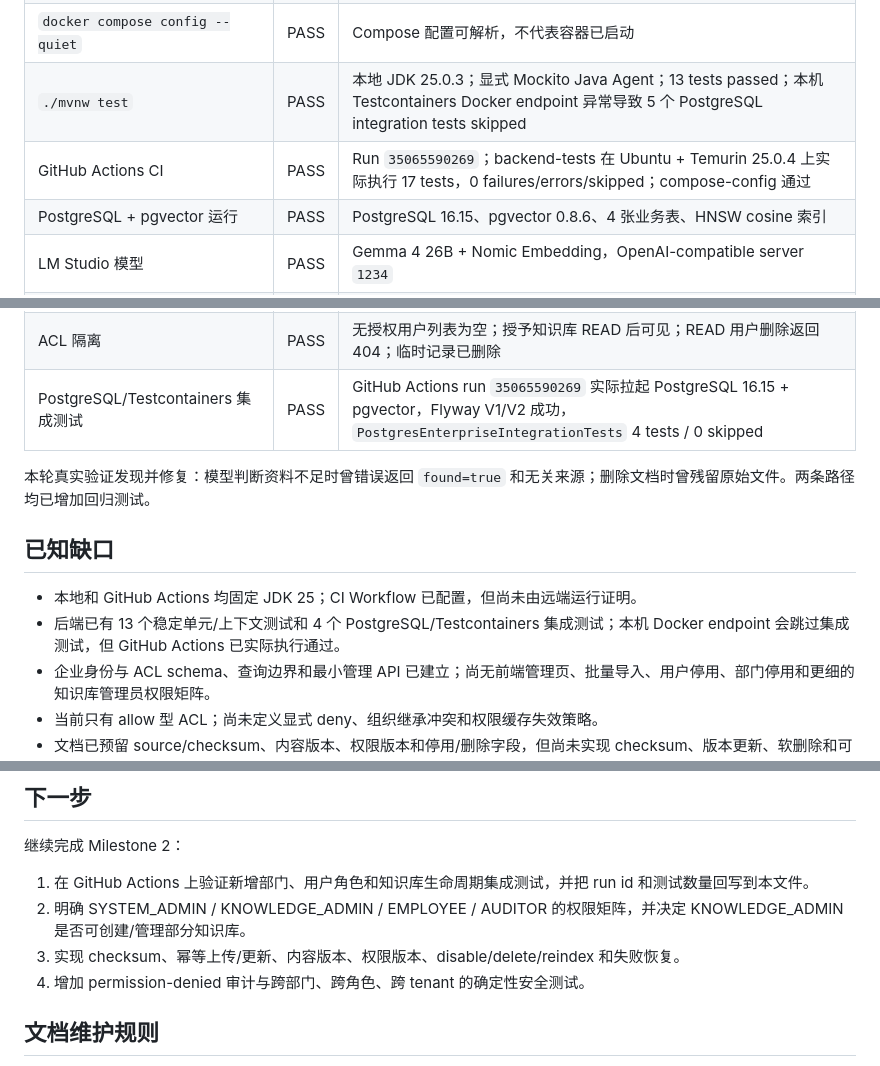
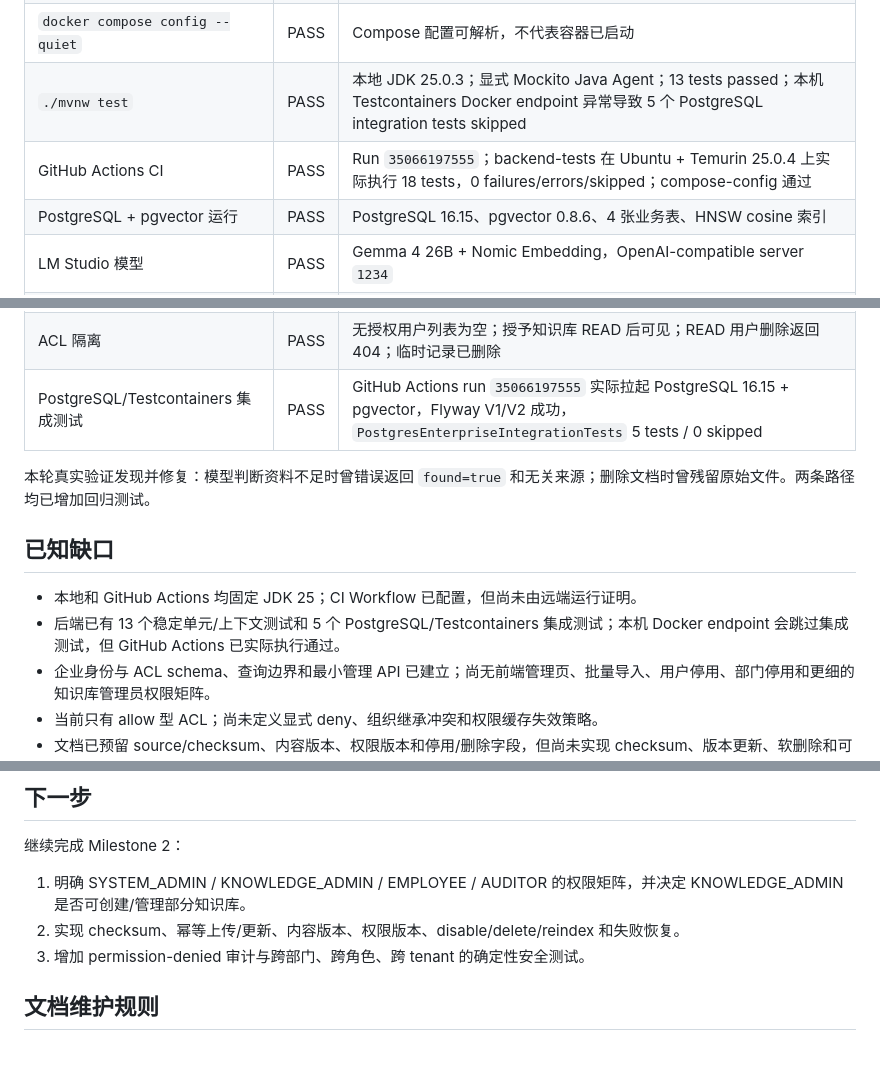
Before and after one commit to mikehot/rag-knowledge-base, a Markdown page: PROGRESS.md, 3 parts joined by grey strips. Drawn GitHub-style.

Commit message:
Record extended admin API CI evidence

```diff
--- a/PROGRESS.md
+++ b/PROGRESS.md
@@ -65,7 +65,7 @@
 | `flutter test --no-pub --concurrency=1` | PASS | 仅一个 Widget smoke test，不覆盖网络和文件选择 |
 | `docker compose config --quiet` | PASS | Compose 配置可解析，不代表容器已启动 |
 | `./mvnw test` | PASS | 本地 JDK 25.0.3；显式 Mockito Java Agent；13 tests passed；本机 Testcontainers Docker endpoint 异常导致 5 个 PostgreSQL integration tests skipped |
-| GitHub Actions CI | PASS | Run `35065590269`；backend-tests 在 Ubuntu + Temurin 25.0.4 上实际执行 17 tests，0 failures/errors/skipped；compose-config 通过 |
+| GitHub Actions CI | PASS | Run `35066197555`；backend-tests 在 Ubuntu + Temurin 25.0.4 上实际执行 18 tests，0 failures/errors/skipped；compose-config 通过 |
 | PostgreSQL + pgvector 运行 | PASS | PostgreSQL 16.15、pgvector 0.8.6、4 张业务表、HNSW cosine 索引 |
 | LM Studio 模型 | PASS | Gemma 4 26B + Nomic Embedding，OpenAI-compatible server `1234` |
 | 文档入库 | PASS | `sample_faq.md` 进入 `ready`，生成 2 个 Chunk |
@@ -75,14 +75,14 @@
 | 旧库迁移 | PASS | 非空旧 schema 自动 baseline 为 V1，再执行 V2；Hibernate validate 与应用启动通过 |
 | 空库迁移 | PASS | 唯一临时库顺序执行 V1/V2；pgvector 0.8.6、`vector(768)`、默认用户/角色/知识库授权通过；临时库已删除 |
 | ACL 隔离 | PASS | 无授权用户列表为空；授予知识库 READ 后可见；READ 用户删除返回 404；临时记录已删除 |
-| PostgreSQL/Testcontainers 集成测试 | PASS | GitHub Actions run `35065590269` 实际拉起 PostgreSQL 16.15 + pgvector，Flyway V1/V2 成功，`PostgresEnterpriseIntegrationTests` 4 tests / 0 skipped |
+| PostgreSQL/Testcontainers 集成测试 | PASS | GitHub Actions run `35066197555` 实际拉起 PostgreSQL 16.15 + pgvector，Flyway V1/V2 成功，`PostgresEnterpriseIntegrationTests` 5 tests / 0 skipped |
 
 本轮真实验证发现并修复：模型判断资料不足时曾错误返回 `found=true` 和无关来源；删除文档时曾残留原始文件。两条路径均已增加回归测试。
 
 ## 已知缺口
 
 - 本地和 GitHub Actions 均固定 JDK 25；CI Workflow 已配置，但尚未由远端运行证明。
-- 后端已有 13 个稳定单元/上下文测试和 4 个 PostgreSQL/Testcontainers 集成测试；本机 Docker endpoint 会跳过集成测试，但 GitHub Actions 已实际执行通过。
+- 后端已有 13 个稳定单元/上下文测试和 5 个 PostgreSQL/Testcontainers 集成测试；本机 Docker endpoint 会跳过集成测试，但 GitHub Actions 已实际执行通过。
 - 企业身份与 ACL schema、查询边界和最小管理 API 已建立；尚无前端管理页、批量导入、用户停用、部门停用和更细的知识库管理员权限矩阵。
 - 当前只有 allow 型 ACL；尚未定义显式 deny、组织继承冲突和权限缓存失效策略。
 - 文档已预留 source/checksum、内容版本、权限版本和停用/删除字段，但尚未实现 checksum、版本更新、软删除和可靠重建流程。
@@ -97,10 +97,9 @@
 
 继续完成 Milestone 2：
 
-1. 在 GitHub Actions 上验证新增部门、用户角色和知识库生命周期集成测试，并把 run id 和测试数量回写到本文件。
-2. 明确 SYSTEM_ADMIN / KNOWLEDGE_ADMIN / EMPLOYEE / AUDITOR 的权限矩阵，并决定 KNOWLEDGE_ADMIN 是否可创建/管理部分知识库。
-3. 实现 checksum、幂等上传/更新、内容版本、权限版本、disable/delete/reindex 和失败恢复。
-4. 增加 permission-denied 审计与跨部门、跨角色、跨 tenant 的确定性安全测试。
+1. 明确 SYSTEM_ADMIN / KNOWLEDGE_ADMIN / EMPLOYEE / AUDITOR 的权限矩阵，并决定 KNOWLEDGE_ADMIN 是否可创建/管理部分知识库。
+2. 实现 checksum、幂等上传/更新、内容版本、权限版本、disable/delete/reindex 和失败恢复。
+3. 增加 permission-denied 审计与跨部门、跨角色、跨 tenant 的确定性安全测试。
 
 ## 文档维护规则
 
```
